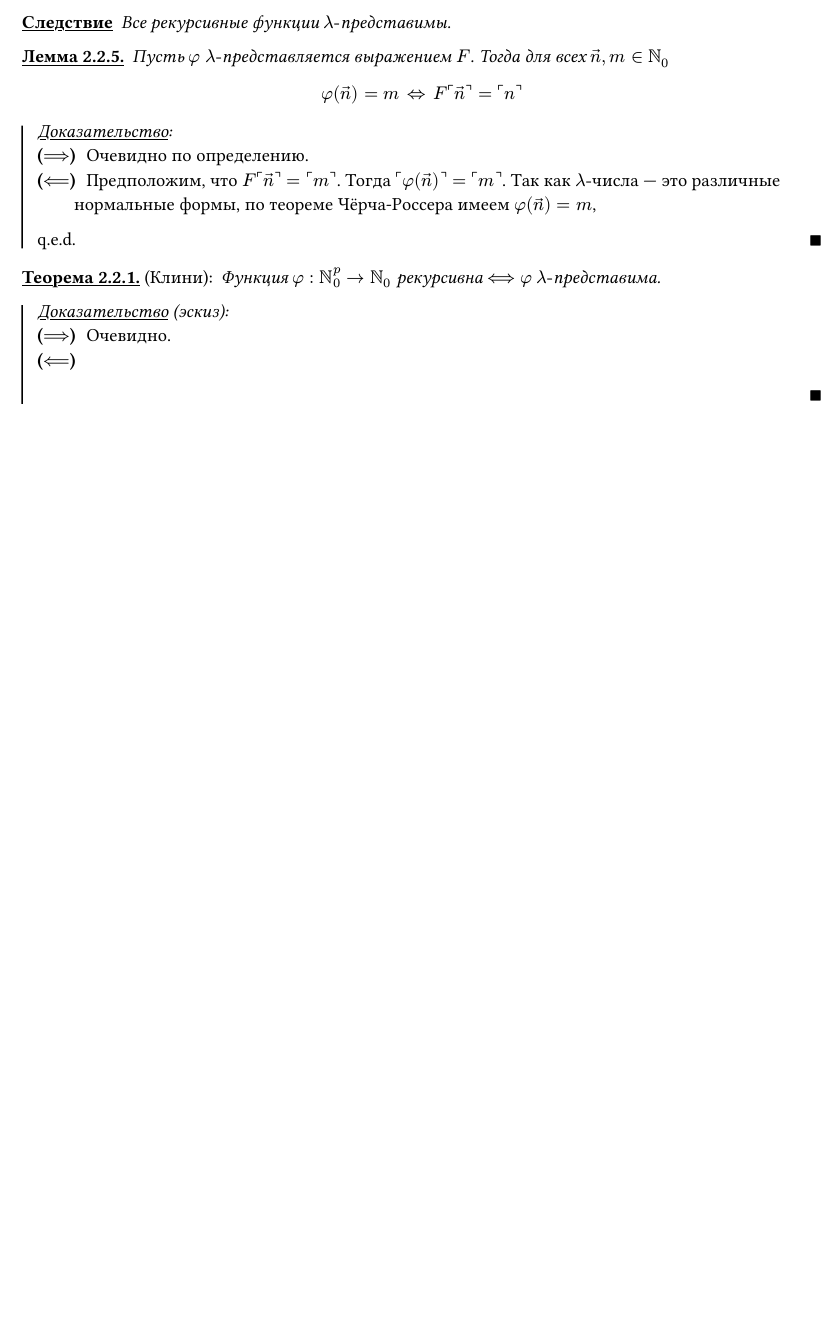
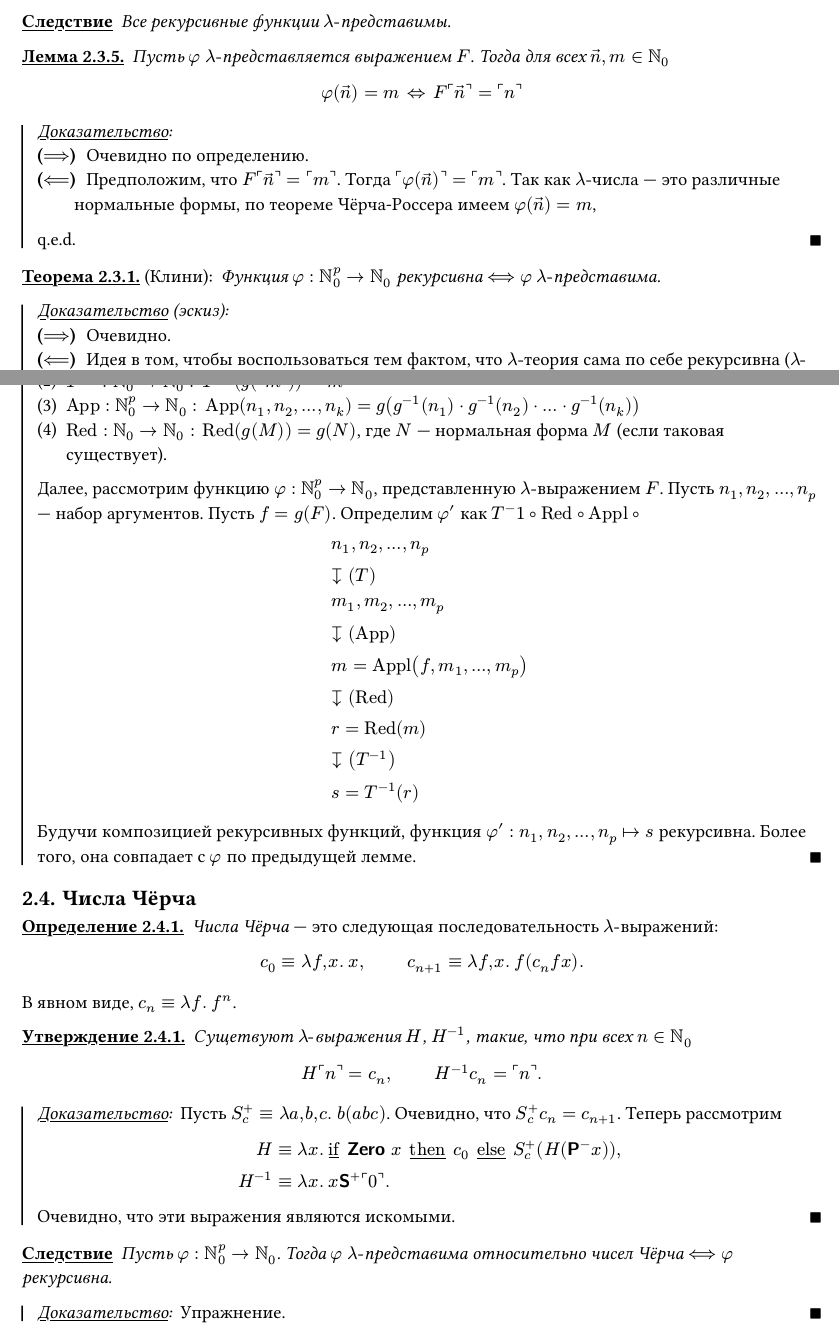
Before and after one commit to thornoar/lambda-calculus-course, a Typst document (main-lectures/material.typ): part of page 15 of 15 before the commit and two parts of pages 15 and 16 of 16 after it, the two joined at a grey line, cut so that both start at the same text, the shorter picture padded with empty space. The pictures show the PDF file main-lectures/material.pdf that the author committed with the source.

Commit message:
progress

```diff
--- a/main-lectures/material.typ
+++ b/main-lectures/material.typ
@@ -972,0 +974,7 @@
+  + $"App" : NN_0^p -> NN_0: hs "App"(n_1, n_2, ..., n_k) = g(g^(-1)(n_1) dot g^(-1)(n_2) dot ... dot g^(-1)(n_k))$
+  + $"Red" : NN_0 -> NN_0: hs "Red"(g(M)) = g(N)$, где $N$ --- нормальная форма $M$ (если таковая существует).
+  Далее, рассмотрим функцию $phi : NN_0^p -> NN_0$, представленную л-выражением $F$. Пусть $n_1, n_2, ..., n_p$ --- набор аргументов. Пусть $f = g(F)$. Определим $phi'$ как $T^-1 circ "Red" circ "Appl" circ $
+  $
+    &n_1, n_2, ..., n_p\
+    &arrow.b.bar (T)\
+    &m_1, m_2, ..., m_p\
@@ -973 +984,38 @@
+    &r = "Red"(m)\
+    &arrow.b.bar (T^(-1))\
+    &s = T^(-1)(r)
+  $
+  Будучи композицией рекурсивных функций, функция $phi' : n_1, n_2, ..., n_p arrow.r.bar s$ рекурсивна. Более того, она совпадает с $phi$ по предыдущей лемме.
 ]
+
+== Числа Чёрча
+
+#def[
+  _Числа Чёрча_ --- это следующая последовательность л-выражений:
+  $
+    c_0 == ::f,.x.. x, #h(1cm) c_(n+1) == ::f,.x.. f(c_n f x).
+  $
+  В явном виде, $c_n == ::f.. f^n$.
+]
+
+#state[
+  Сущетвуют л-выражения $H$, $H^(-1)$, такие, что при всех $n in NN_0$
+  $
+    H num(n) = c_n, #h(1cm) H^(-1) c_n = num(n).
+  $
+]
+#pf[
+  Пусть $S_c^+ == ::a,.b,.c.. b(a b c)$. Очевидно, что $S_c^+ c_n = c_(n+1)$. Теперь рассмотрим
+  $
+    H &== ::x.. ite(Zero x, c_0, S_c^+ (H (Pm x))),\
+    H^(-1) &== ::x.. x Sp num(0).
+  $
+  Очевидно, что эти выражения являются искомыми.
+]
+
+#cor[
+  Пусть $phi : NN_0^p -> NN_0$. Тогда $phi$ л-представима относительно чисел Чёрча $<==>$ $phi$ рекурсивна.
+]
+#pf[
+  Упражнение.
+]
```
Also changed, not shown: main-lectures/material.pdf, main-lectures/material.typ (18 more changed lines).
